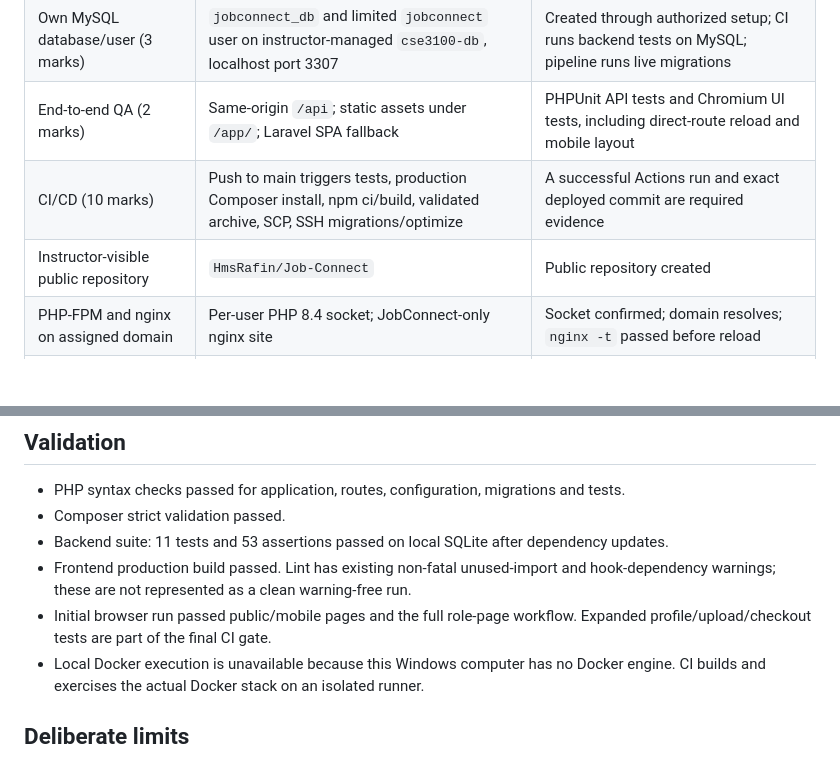
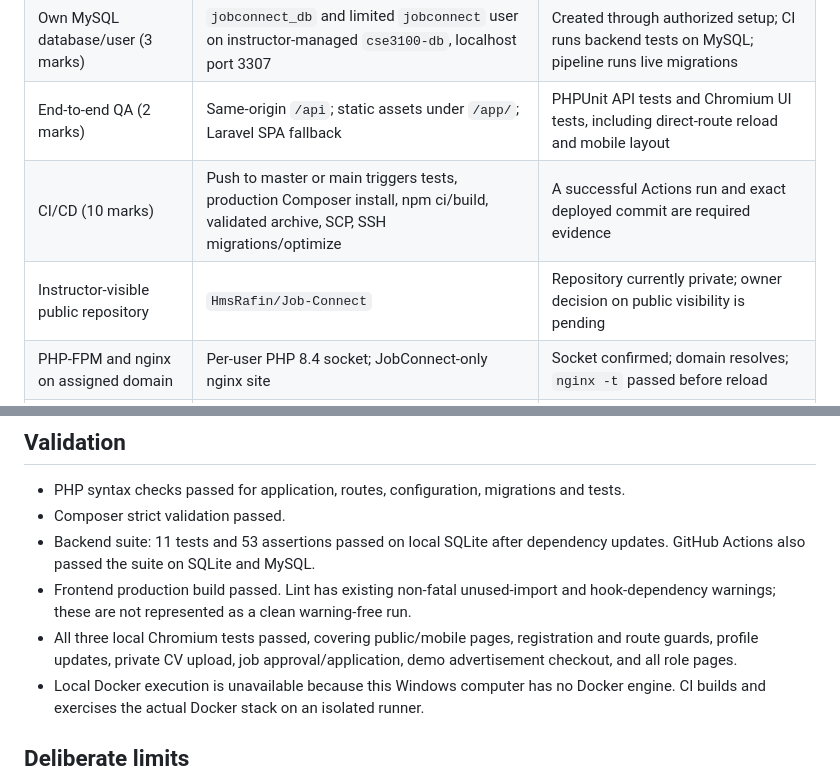
Before and after one commit to HmsRafin/Job-connect, a Markdown page: PROJECT_AUDIT.md, 2 parts joined by grey strips. GitHub-like rendering; blank space fills up the shorter version.

Commit message:
fix: update project audit and VPS deployment documentation for clarity and accuracy

```diff
--- a/PROJECT_AUDIT.md
+++ b/PROJECT_AUDIT.md
@@ -9,8 +9,8 @@ Audit date: 2026-10-01. Source: `Keys/CSE 3100 - Final Checkpoint Guidelines (1)
 | Working live project (5 marks) | Laravel API and React SPA; three roles; persisted workflows | Local API and browser tests; live verification recorded after pipeline deployment |
 | Own MySQL database/user (3 marks) | `jobconnect_db` and limited `jobconnect` user on instructor-managed `cse3100-db`, localhost port 3307 | Created through authorized setup; CI runs backend tests on MySQL; pipeline runs live migrations |
 | End-to-end QA (2 marks) | Same-origin `/api`; static assets under `/app/`; Laravel SPA fallback | PHPUnit API tests and Chromium UI tests, including direct-route reload and mobile layout |
-| CI/CD (10 marks) | Push to main triggers tests, production Composer install, npm ci/build, validated archive, SCP, SSH migrations/optimize | A successful Actions run and exact deployed commit are required evidence |
-| Instructor-visible public repository | `HmsRafin/Job-Connect` | Public repository created |
+| CI/CD (10 marks) | Push to master or main triggers tests, production Composer install, npm ci/build, validated archive, SCP, SSH migrations/optimize | A successful Actions run and exact deployed commit are required evidence |
+| Instructor-visible public repository | `HmsRafin/Job-Connect` | Repository currently private; owner decision on public visibility is pending |
 | PHP-FPM and nginx on assigned domain | Per-user PHP 8.4 socket; JobConnect-only nginx site | Socket confirmed; domain resolves; `nginx -t` passed before reload |
 | No builds/dev servers on class VPS | All dependency installation and asset compilation happen in Actions | Deployment scripts run only extraction, permissions, Artisan migrations/cache and HTTP checks |
 | Preserve secrets and data | Private environment on server, dedicated deploy key in encrypted Actions secret, persistent runtime directories | Release allowlist and validator reject environment files, keys, databases and runtime storage |
@@ -34,9 +34,9 @@ Audit date: 2026-10-01. Source: `Keys/CSE 3100 - Final Checkpoint Guidelines (1)
 
 - PHP syntax checks passed for application, routes, configuration, migrations and tests.
 - Composer strict validation passed.
-- Backend suite: 11 tests and 53 assertions passed on local SQLite after dependency updates.
+- Backend suite: 11 tests and 53 assertions passed on local SQLite after dependency updates. GitHub Actions also passed the suite on SQLite and MySQL.
 - Frontend production build passed. Lint has existing non-fatal unused-import and hook-dependency warnings; these are not represented as a clean warning-free run.
-- Initial browser run passed public/mobile pages and the full role-page workflow. Expanded profile/upload/checkout tests are part of the final CI gate.
+- All three local Chromium tests passed, covering public/mobile pages, registration and route guards, profile updates, private CV upload, job approval/application, demo advertisement checkout, and all role pages.
 - Local Docker execution is unavailable because this Windows computer has no Docker engine. CI builds and exercises the actual Docker stack on an isolated runner.
 
 ## Deliberate limits
```
Also changed, not shown: VPS.md (+1 -1 lines).
